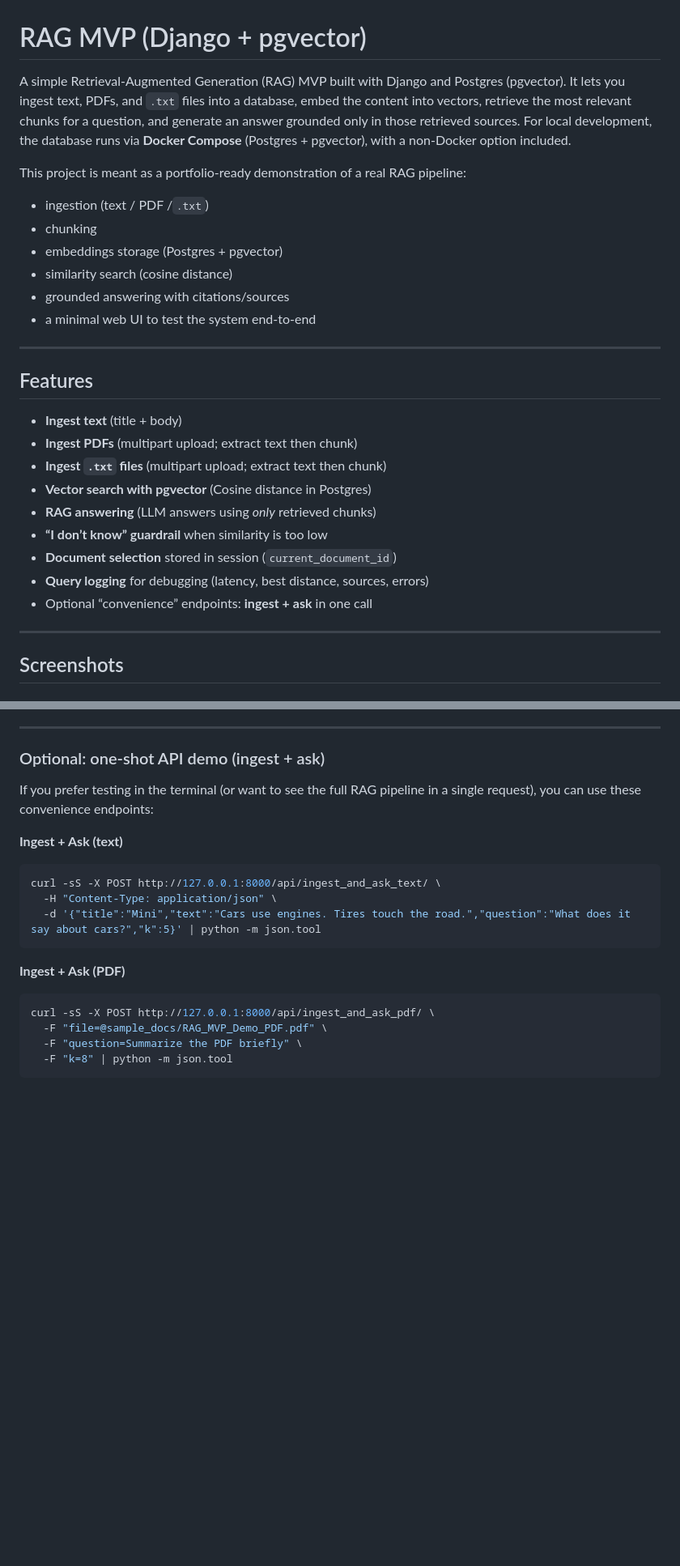
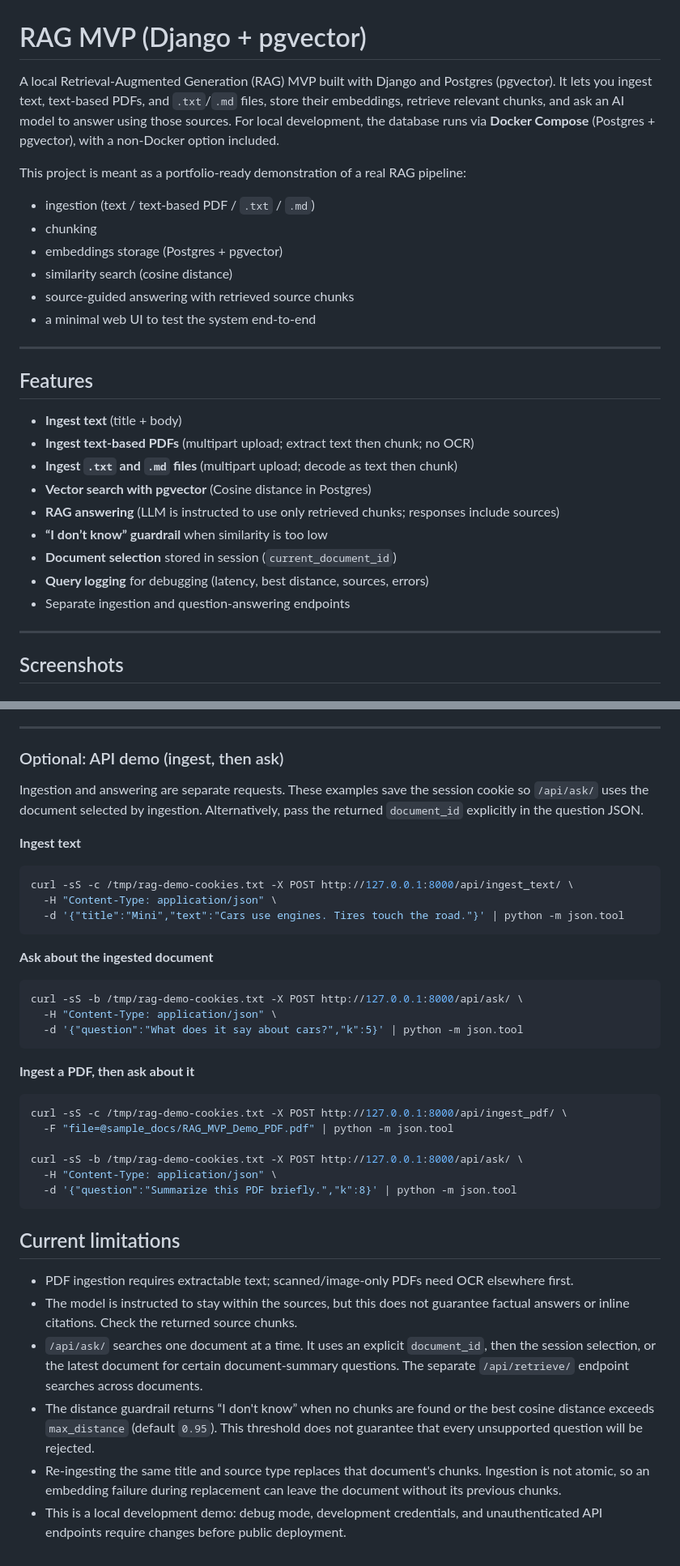
Before and after one commit to LuSilverX/Rag-Chatbot, a Markdown page: README.md, 2 parts joined by grey strips. Shown at 81% size. Drawn GitHub-style; blank space fills up the shorter version.

Commit message:
docs: update readme.md

````diff
--- a/README.md
+++ b/README.md
@@ -1,14 +1,14 @@
 # RAG MVP (Django + pgvector)
 
-A simple Retrieval-Augmented Generation (RAG) MVP built with Django and Postgres (pgvector). It lets you ingest text, PDFs, and `.txt` files into a database, embed the content into vectors, retrieve the most relevant chunks for a question, and generate an answer grounded only in those retrieved sources.
+A local Retrieval-Augmented Generation (RAG) MVP built with Django and Postgres (pgvector). It lets you ingest text, text-based PDFs, and `.txt`/`.md` files, store their embeddings, retrieve relevant chunks, and ask an AI model to answer using those sources.
 For local development, the database runs via **Docker Compose** (Postgres + pgvector), with a non-Docker option included.
 
 This project is meant as a portfolio-ready demonstration of a real RAG pipeline:
-- ingestion (text / PDF /`.txt`)
+- ingestion (text / text-based PDF / `.txt` / `.md`)
 - chunking
 - embeddings storage (Postgres + pgvector)
 - similarity search (cosine distance)
-- grounded answering with citations/sources
+- source-guided answering with retrieved source chunks
 - a minimal web UI to test the system end-to-end
 
 ---
@@ -16,14 +16,14 @@ This project is meant as a portfolio-ready demonstration of a real RAG pipeline:
 ## Features
 
 - **Ingest text** (title + body)
-- **Ingest PDFs** (multipart upload; extract text then chunk)
-- **Ingest `.txt` files** (multipart upload; extract text then chunk)
+- **Ingest text-based PDFs** (multipart upload; extract text then chunk; no OCR)
+- **Ingest `.txt` and `.md` files** (multipart upload; decode as text then chunk)
 - **Vector search with pgvector** (Cosine distance in Postgres)
-- **RAG answering** (LLM answers using *only* retrieved chunks)
+- **RAG answering** (LLM is instructed to use only retrieved chunks; responses include sources)
 - **“I don’t know” guardrail** when similarity is too low
 - **Document selection** stored in session (`current_document_id`)
 - **Query logging** for debugging (latency, best distance, sources, errors)
-- Optional “convenience” endpoints: **ingest + ask** in one call
+- Separate ingestion and question-answering endpoints
 
 ---
 
@@ -179,20 +189,39 @@ In the UI:
 
 ---
 
-### Optional: one-shot API demo (ingest + ask)
+### Optional: API demo (ingest, then ask)
 
-If you prefer testing in the terminal (or want to see the full RAG pipeline in a single request), you can use these convenience endpoints:
+Ingestion and answering are separate requests. These examples save the session cookie so `/api/ask/` uses the document selected by ingestion. Alternatively, pass the returned `document_id` explicitly in the question JSON.
 
-**Ingest + Ask (text)**
+**Ingest text**
 ```bash
-curl -sS -X POST http://127.0.0.1:8000/api/ingest_and_ask_text/ \
+curl -sS -c /tmp/rag-demo-cookies.txt -X POST http://127.0.0.1:8000/api/ingest_text/ \
   -H "Content-Type: application/json" \
-  -d '{"title":"Mini","text":"Cars use engines. Tires touch the road.","question":"What does it say about cars?","k":5}' | python -m json.tool
+  -d '{"title":"Mini","text":"Cars use engines. Tires touch the road."}' | python -m json.tool
 ```
-**Ingest + Ask (PDF)**
+
+**Ask about the ingested document**
 ```bash
-curl -sS -X POST http://127.0.0.1:8000/api/ingest_and_ask_pdf/ \
-  -F "file=@sample_docs/RAG_MVP_Demo_PDF.pdf" \
-  -F "question=Summarize the PDF briefly" \
-  -F "k=8" | python -m json.tool
+curl -sS -b /tmp/rag-demo-cookies.txt -X POST http://127.0.0.1:8000/api/ask/ \
+  -H "Content-Type: application/json" \
+  -d '{"question":"What does it say about cars?","k":5}' | python -m json.tool
 ```
+
+**Ingest a PDF, then ask about it**
+```bash
+curl -sS -c /tmp/rag-demo-cookies.txt -X POST http://127.0.0.1:8000/api/ingest_pdf/ \
+  -F "file=@sample_docs/RAG_MVP_Demo_PDF.pdf" | python -m json.tool
+
+curl -sS -b /tmp/rag-demo-cookies.txt -X POST http://127.0.0.1:8000/api/ask/ \
+  -H "Content-Type: application/json" \
+  -d '{"question":"Summarize this PDF briefly.","k":8}' | python -m json.tool
+```
+
+## Current limitations
+
+- PDF ingestion requires extractable text; scanned/image-only PDFs need OCR elsewhere first.
+- The model is instructed to stay within the sources, but this does not guarantee factual answers or inline citations. Check the returned source chunks.
+- `/api/ask/` searches one document at a time. It uses an explicit `document_id`, then the session selection, or the latest document for certain document-summary questions. The separate `/api/retrieve/` endpoint searches across documents.
+- The distance guardrail returns “I don't know” when no chunks are found or the best cosine distance exceeds `max_distance` (default `0.95`). This threshold does not guarantee that every unsupported question will be rejected.
+- Re-ingesting the same title and source type replaces that document's chunks. Ingestion is not atomic, so an embedding failure during replacement can leave the document without its previous chunks.
+- This is a local development demo: debug mode, development credentials, and unauthenticated API endpoints require changes before public deployment.
````
Also changed, not shown: other parts of README.md (+27 -17 lines).
